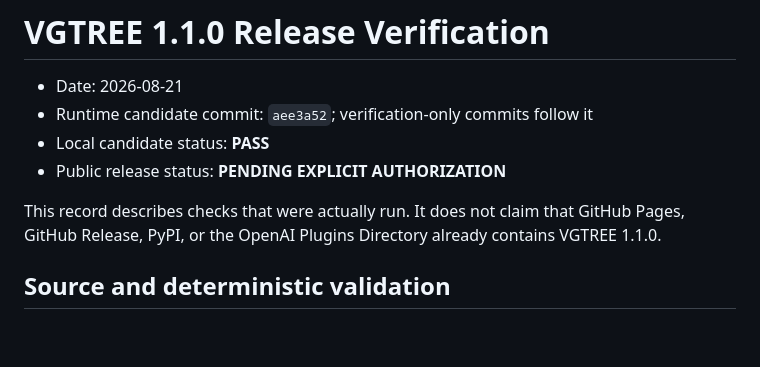
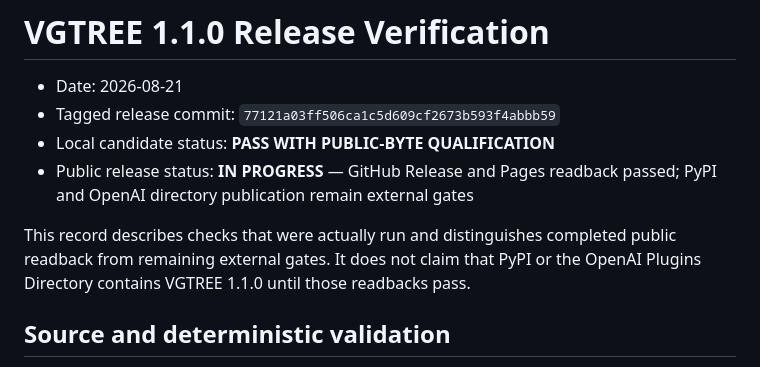
Before and after one commit to scandium1102/vgtree, a Markdown page: docs/release-verification-v1.1.0.md, the part around one of its changes. GitHub-like rendering; blank space fills up the shorter version.

```diff
--- a/docs/release-verification-v1.1.0.md
+++ b/docs/release-verification-v1.1.0.md
@@ -1,13 +1,14 @@
 # VGTREE 1.1.0 Release Verification
 
 - Date: 2026-08-21
-- Runtime candidate commit: `aee3a52`; verification-only commits follow it
-- Local candidate status: **PASS**
-- Public release status: **PENDING EXPLICIT AUTHORIZATION**
+- Tagged release commit: `77121a03ff506ca1c5d609cf2673b593f4abbb59`
+- Local candidate status: **PASS WITH PUBLIC-BYTE QUALIFICATION**
+- Public release status: **IN PROGRESS** — GitHub Release and Pages readback
+  passed; PyPI and OpenAI directory publication remain external gates
 
-This record describes checks that were actually run. It does not claim that
-GitHub Pages, GitHub Release, PyPI, or the OpenAI Plugins Directory already
-contains VGTREE 1.1.0.
+This record describes checks that were actually run and distinguishes completed
+public readback from remaining external gates. It does not claim that PyPI or
+the OpenAI Plugins Directory contains VGTREE 1.1.0 until those readbacks pass.
 
 ## Source and deterministic validation
 
```
Also changed, not shown: other parts of docs/release-verification-v1.1.0.md (+35 -20 lines).
